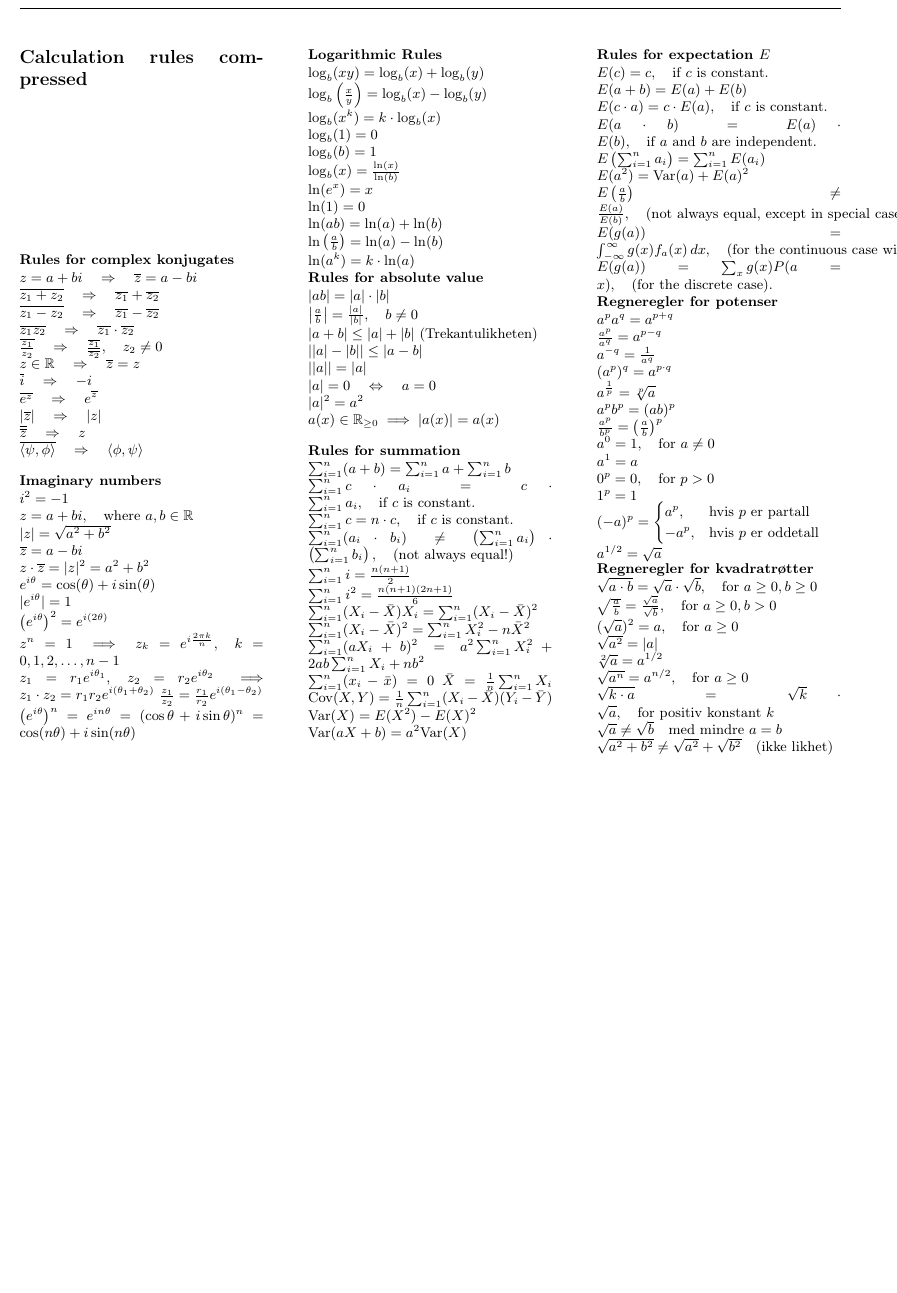
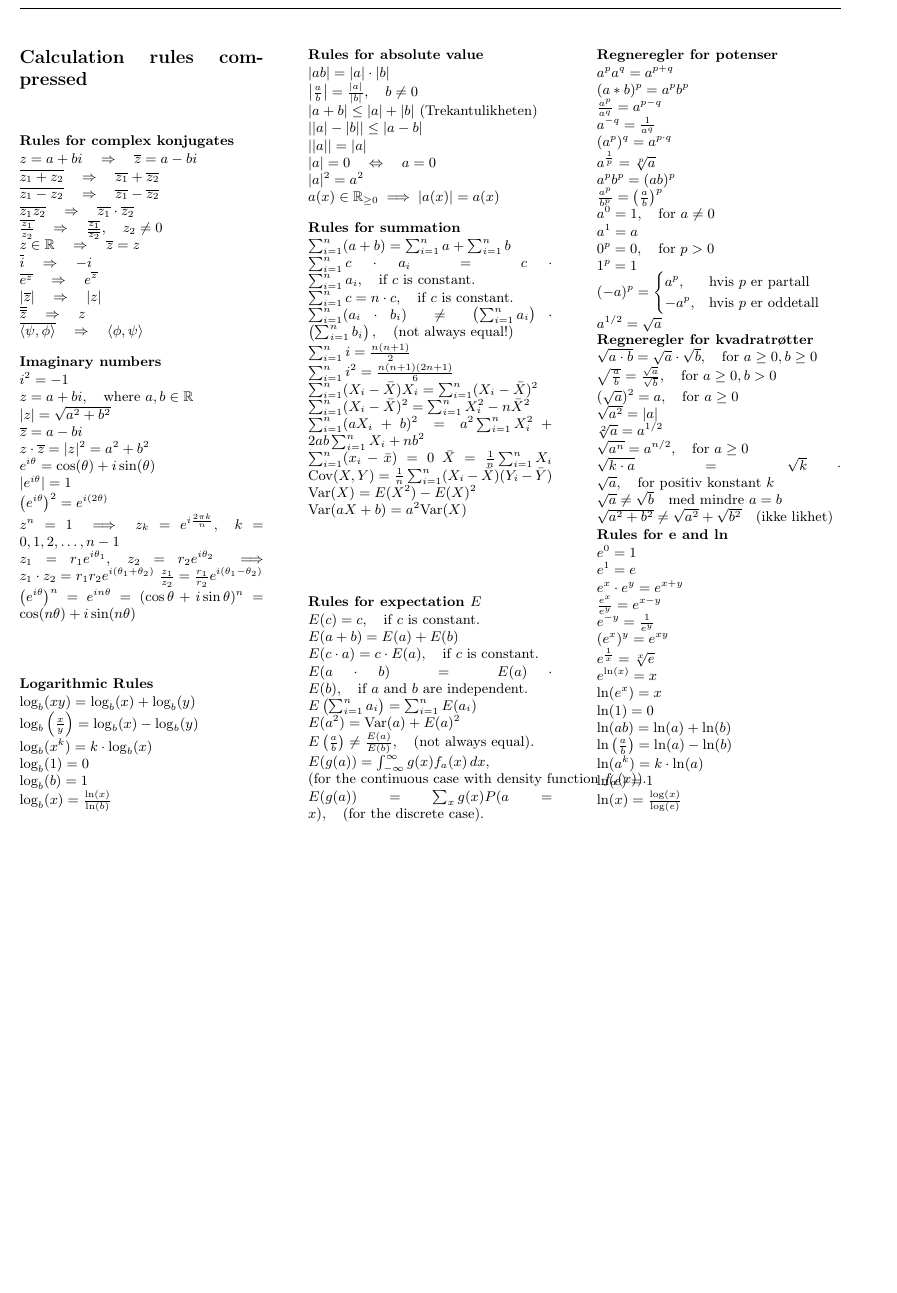
Before and after one commit to PerErikGronvik/Formula_Sheet_OsloMet, a LaTeX document (Matte_1_2_3_4/Formelhefte.tex): part of page 2 of 14, cut so that both start at the same text. Compiled offline with pdfLaTeX.

Commit message:
ln og e regler.

```diff
--- a/Matte_1_2_3_4/Formelhefte.tex
+++ b/Matte_1_2_3_4/Formelhefte.tex
@@ -285,11 +285,7 @@ z_1 \cdot z_2 = r_1 r_2 e^{i(\theta_1 + \theta_2)} \)
 \(\log_b(1) = 0\) \\
 \(\log_b(b) = 1\) \\
 \(\log_b(x) = \frac{\ln(x)}{\ln(b)}\) \\
-\(\ln(e^x) = x\) \\
-\(\ln(1) = 0\) \\
-\(\ln(ab) = \ln(a) + \ln(b)\) \\
-\(\ln\left(\frac{a}{b}\right) = \ln(a) - \ln(b)\) \\
-\(\ln(a^k) = k \cdot \ln(a)\)
+
 
 
 \end{minipage}
@@ -334,14 +330,16 @@ z_1 \cdot z_2 = r_1 r_2 e^{i(\theta_1 + \theta_2)} \)
 \(E(a \cdot b) = E(a) \cdot E(b), \quad \text{if } a \text{ and } b \text{ are independent.}\) \\
 \(E\left( \sum_{i=1}^n a_i \right) = \sum_{i=1}^n E(a_i)\) \\
 \(E(a^2) = \text{Var}(a) + E(a)^2\) \\
-\(E\left(\frac{a}{b}\right) \neq \frac{E(a)}{E(b)}, \quad \text{(not always equal, except in special cases).}\) \\
-\(E(g(a)) = \int_{-\infty}^\infty g(x) f_a(x) \, dx, \quad \text{(for the continuous case with density function } f_a(x)\text{).}\) \\
+\(E\left(\frac{a}{b}\right) \neq \frac{E(a)}{E(b)}, \quad \text{(not always equal).}\) \\
+\(E(g(a)) = \int_{-\infty}^\infty g(x) f_a(x) \, dx, \quad \\
+\text{(for the continuous case with density function } f_a(x)\text{).}\) \\
 \(E(g(a)) = \sum_{x} g(x) P(a = x), \quad \text{(for the discrete case).}\)
 \end{minipage}
 
 \begin{minipage}{\linewidth}
 \subsection{Regneregler for potenser}
 \(a^p a^q = a^{p+q}\) \\
+\((a*b)^p = a^p b^p\) \\
 \(\frac{a^p}{a^q} = a^{p-q}\) \\
 \(a^{-q} = \frac{1}{a^q}\) \\
 \((a^p)^q = a^{p \cdot q}\) \\
@@ -373,6 +371,25 @@ z_1 \cdot z_2 = r_1 r_2 e^{i(\theta_1 + \theta_2)} \)
     \(\sqrt{a^2 + b^2} \neq \sqrt{a^2} + \sqrt{b^2} \quad \text{(ikke likhet)}\)
 \end{minipage}
 
+\begin{minipage}{\linewidth}
+\subsection{Rules for e and ln}
+\(e^0 = 1\) \\
+\(e^1 = e\) \\
+\(e^x \cdot e^y = e^{x+y}\) \\
+\(\frac{e^x}{e^y} = e^{x-y}\) \\
+\(e^{-y} = \frac{1}{e^y}\) \\
+\((e^x)^y = e^{xy}\) \\
+\(e^{\frac{1}{x}} = \sqrt[x]{e}\) \\
+\(e^{\ln(x)} = x\) \\
+\(\ln(e^x) = x\) \\
+\(\ln(1) = 0\) \\
+\(\ln(ab) = \ln(a) + \ln(b)\) \\
+\(\ln\left(\frac{a}{b}\right) = \ln(a) - \ln(b)\) \\
+\(\ln(a^k) = k \cdot \ln(a)\) \\
+\(\ln(e) = 1\) \\
+\(\ln(x) = \frac{\log(x)}{\log(e)}\) \\
+
+\end{minipage}
 
 \end{multicols}
 
```
Also changed, not shown: Matte_1_2_3_4/Formelhefte.pdf, 5 other files.
